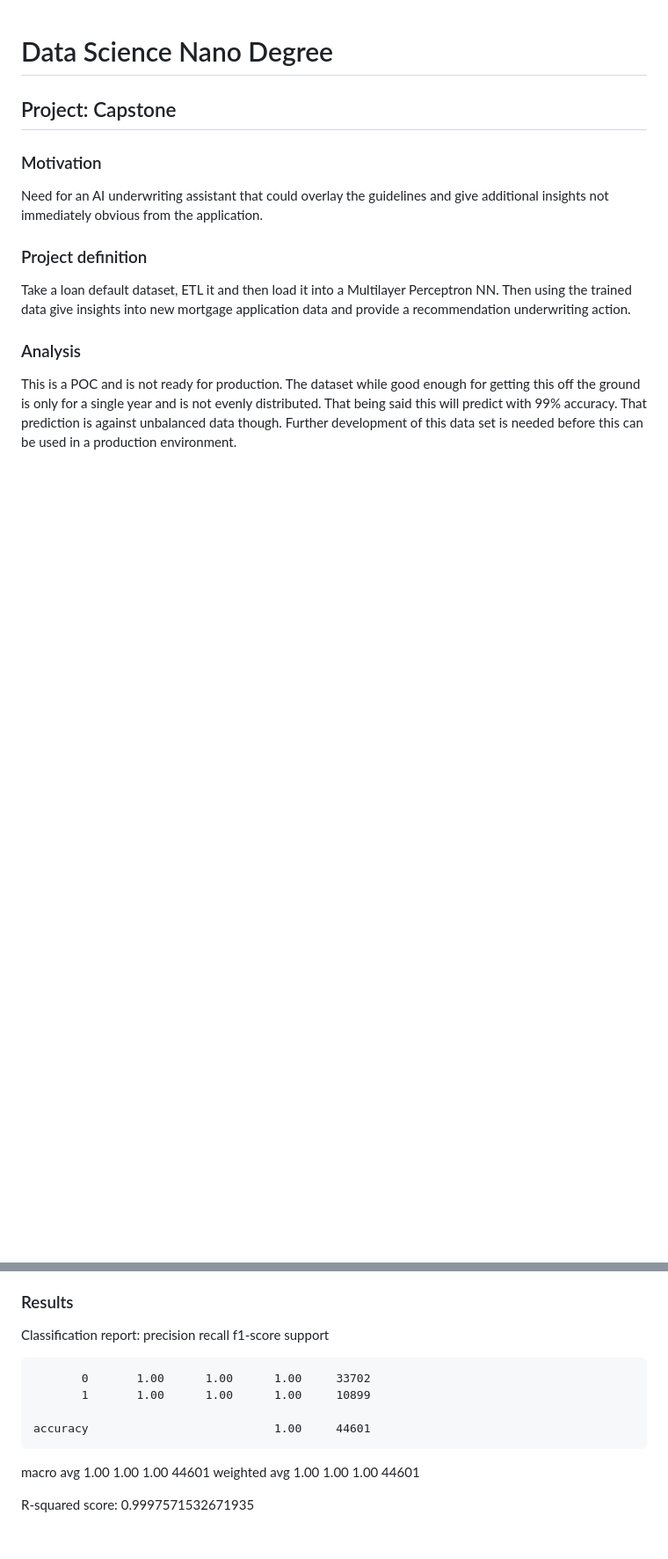
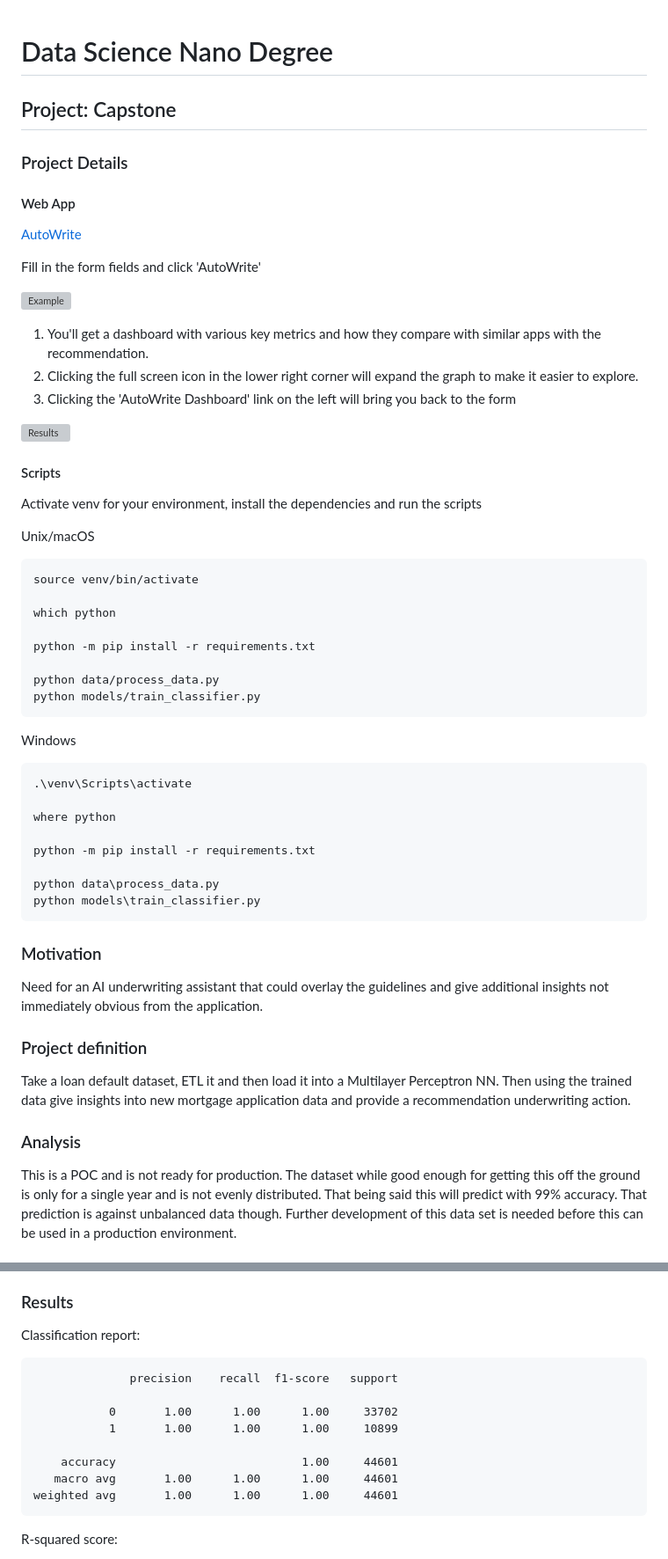
Before and after one commit to bjpayne/mortgage-underwriting-assistant, a Markdown page: README.md, 2 parts joined by grey strips. Shown: that part at 88% size. GitHub-like rendering; blank space fills up the shorter version; grey boxes are pictures that could not be loaded.

````diff
--- a/README.md
+++ b/README.md
@@ -1,5 +1,46 @@
 # Data Science Nano Degree
 ## Project: Capstone
+
+### Project Details
+#### Web App
+[AutoWrite](https://autowrite.benpayne.dev)
+
+Fill in the form fields and click 'AutoWrite'
+
+![Example](web/static/index_example.png)
+
+1. You'll get a dashboard with various key metrics and how they compare with similar apps with the recommendation.
+2. Clicking the full screen icon in the lower right corner will expand the graph to make it easier to explore.
+3. Clicking the 'AutoWrite Dashboard' link on the left will bring you back to the form
+
+![Results](web/static/results_example.jpg)
+
+#### Scripts
+Activate venv for your environment, install the dependencies and run the scripts
+
+Unix/macOS
+```bash
+source venv/bin/activate
+
+which python
+
+python -m pip install -r requirements.txt
+
+python data/process_data.py
+python models/train_classifier.py
+```
+
+Windows
+```bash
+.\venv\Scripts\activate
+
+where python
+
+python -m pip install -r requirements.txt
+
+python data\process_data.py
+python models\train_classifier.py
+```
 
 ### Motivation
 Need for an AI underwriting assistant that could overlay the guidelines and give additional insights not immediately
@@ -27,6 +68,7 @@ and reduce costs and risk.
 
 ### Results
 Classification report:
+```
               precision    recall  f1-score   support
 
            0       1.00      1.00      1.00     33702
@@ -35,6 +77,7 @@ Classification report:
     accuracy                           1.00     44601
    macro avg       1.00      1.00      1.00     44601
 weighted avg       1.00      1.00      1.00     44601
+```
 
-R-squared score: 0.9997571532671935
+R-squared score:
 
````
Also changed, not shown: other parts of README.md (+17 -3 lines), data/confusion_matrix.png (deleted), models/confusion_matrix.png (added), 6 other files.
